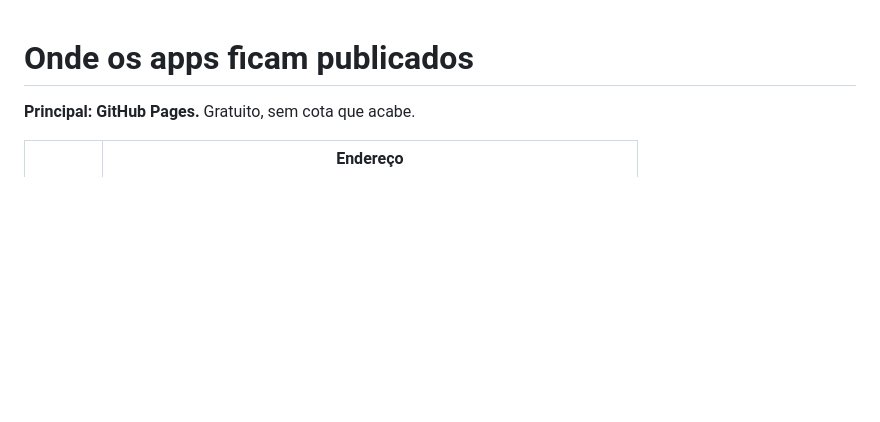
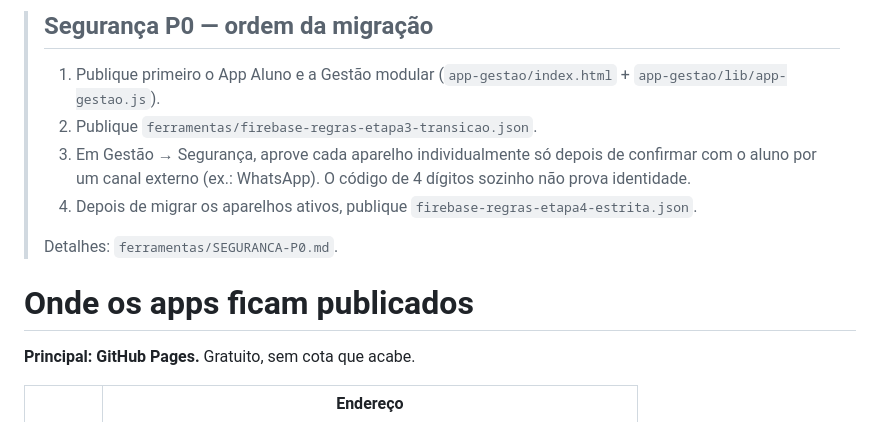
Before and after one commit to joaovictorteniscoach-cpu/familiajk, a Markdown page: PUBLICAR.md, the part around the change. Rendered like a GitHub page; blank space fills up the shorter version.

Commit message:
docs: describe safe P0 migration order

```diff
--- a/PUBLICAR.md
+++ b/PUBLICAR.md
@@ -1,3 +1,12 @@
+> ## Segurança P0 — ordem da migração
+>
+> 1. Publique primeiro o App Aluno e a Gestão modular (`app-gestao/index.html` + `app-gestao/lib/app-gestao.js`).
+> 2. Publique `ferramentas/firebase-regras-etapa3-transicao.json`.
+> 3. Em Gestão → Segurança, aprove cada aparelho individualmente só depois de confirmar com o aluno por um canal externo (ex.: WhatsApp). O código de 4 dígitos sozinho não prova identidade.
+> 4. Depois de migrar os aparelhos ativos, publique `firebase-regras-etapa4-estrita.json`.
+>
+> Detalhes: `ferramentas/SEGURANCA-P0.md`.
+
 # Onde os apps ficam publicados
 
 **Principal: GitHub Pages.** Gratuito, sem cota que acabe.
```
